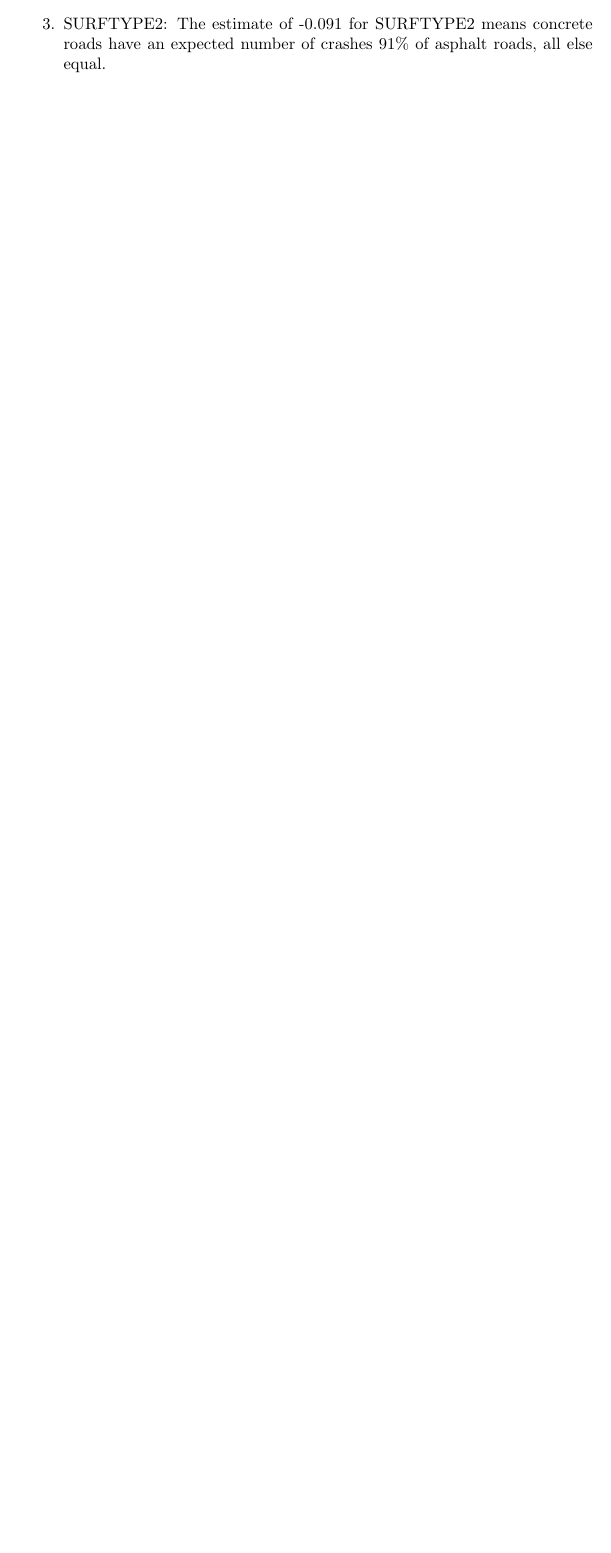
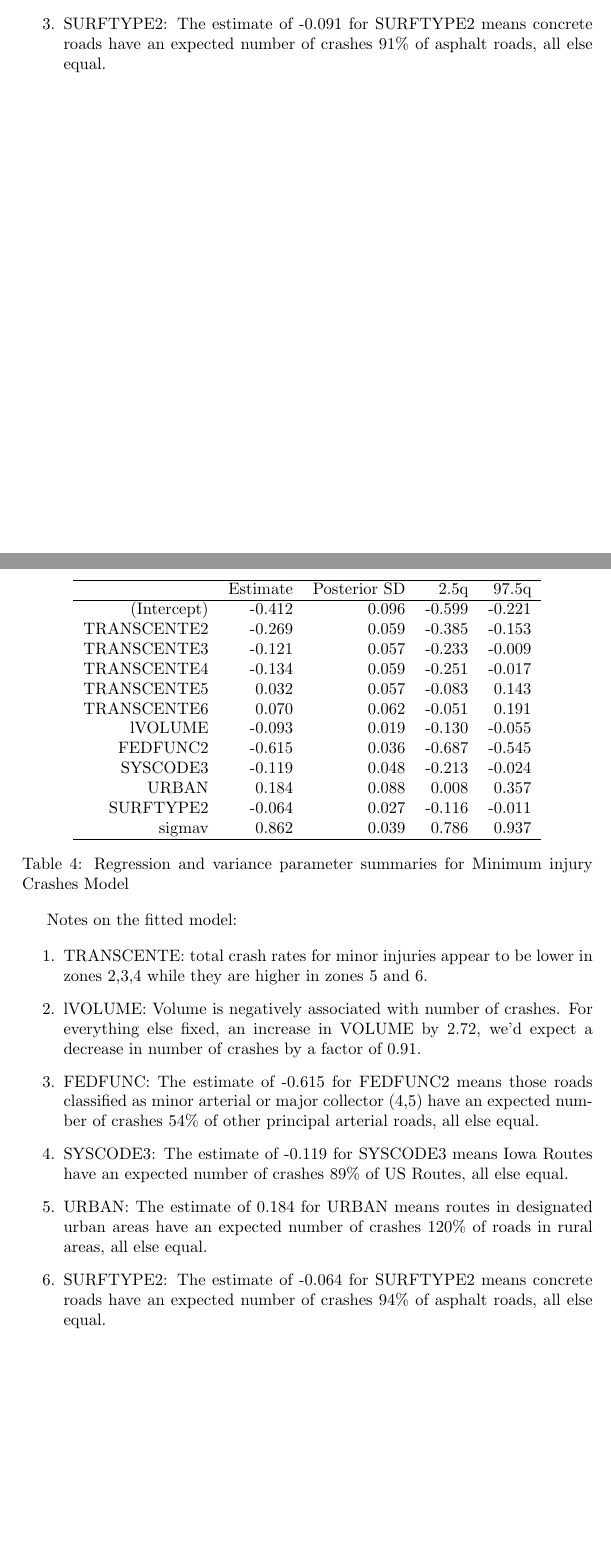
Before and after one commit to dcries/ra_dot, a LaTeX paper (writeup/report_twolaneprimary.tex): part of page 6 of 8 before the commit and two parts of pages 6 and 7 of 8 after it, the two joined at a grey line, cut so that both start at the same text, the shorter picture padded with empty space. Compiled offline with pdfLaTeX.

Commit message:
update writeup

```diff
--- a/writeup/report_twolaneprimary.tex
+++ b/writeup/report_twolaneprimary.tex
@@ -267,7 +267,53 @@ SURFTYPE2: The estimate of -0.091 for SURFTYPE2 means concrete roads have an exp
 
 \end{enumerate}
 
+
+%-----------------------------------------------
 \clearpage
 \subsection{Model for Minor Injuries}
 
+\begin{table}[h]
+\centering
+\begin{tabular}{rrrrr}
+  \hline
+ & Estimate & Posterior SD & 2.5q & 97.5q \\
+  \hline
+(Intercept) & -0.412 & 0.096 & -0.599 & -0.221 \\
+  TRANSCENTE2 & -0.269 & 0.059 & -0.385 & -0.153 \\
+  TRANSCENTE3 & -0.121 & 0.057 & -0.233 & -0.009 \\
+  TRANSCENTE4 & -0.134 & 0.059 & -0.251 & -0.017 \\
+  TRANSCENTE5 & 0.032 & 0.057 & -0.083 & 0.143 \\
+  TRANSCENTE6 & 0.070 & 0.062 & -0.051 & 0.191 \\
+  lVOLUME & -0.093 & 0.019 & -0.130 & -0.055 \\
+  FEDFUNC2 & -0.615 & 0.036 & -0.687 & -0.545 \\
+  SYSCODE3 & -0.119 & 0.048 & -0.213 & -0.024 \\
+  URBAN & 0.184 & 0.088 & 0.008 & 0.357 \\
+  SURFTYPE2 & -0.064 & 0.027 & -0.116 & -0.011 \\
+  sigmav & 0.862 & 0.039 & 0.786 & 0.937 \\
+   \hline
+\end{tabular}
+\caption{Regression and variance parameter summaries for Minimum injury Crashes Model}
+\label{mincrash}
+\end{table}
 
+
+Notes on the fitted model:
+
+\begin{enumerate}
+\item
+TRANSCENTE: total crash rates for minor injuries appear to be lower in zones 2,3,4 while they are higher in zones 5 and 6.
+
+\item
+lVOLUME: Volume is negatively associated with number of crashes. For everything else fixed, an increase in VOLUME by 2.72, we'd expect a decrease in number of crashes by a factor of 0.91.
+
+\item
+FEDFUNC: The estimate of -0.615 for FEDFUNC2 means those roads classified as minor arterial or major collector (4,5) have an expected number of crashes 54\% of other principal arterial roads, all else equal.
+
+\item
+SYSCODE3: The estimate of -0.119 for SYSCODE3 means Iowa Routes have an expected number of crashes 89\% of US Routes, all else equal.
+
+\item
+URBAN: The estimate of 0.184 for URBAN means routes in designated urban areas have an expected number of crashes 120\% of roads in rural areas, all else equal.
+
+\item
+SURFTYPE2: The estimate of -0.064 for SURFTYPE2 means concrete roads have an expected number of crashes 94\% of asphalt roads, all else equal.
```
Also changed, not shown: writeup/report_twolaneprimary-concordance.tex (+1 -1 lines), writeup/report_twolaneprimary.pdf, writeup/report_twolaneprimary.tex (53 more changed lines), 4 other files.
